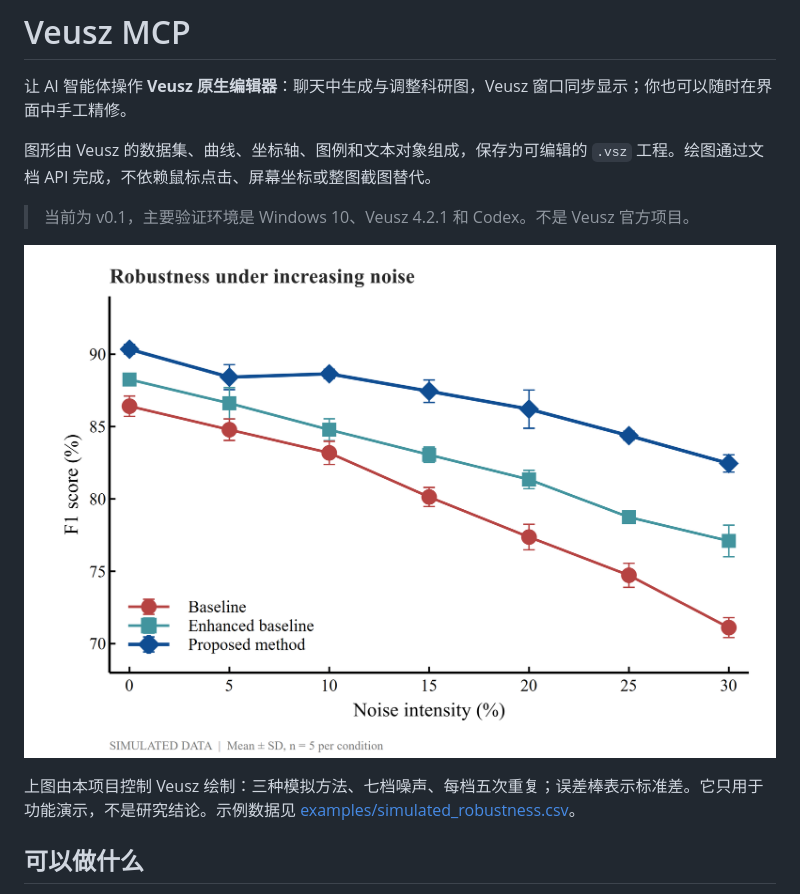
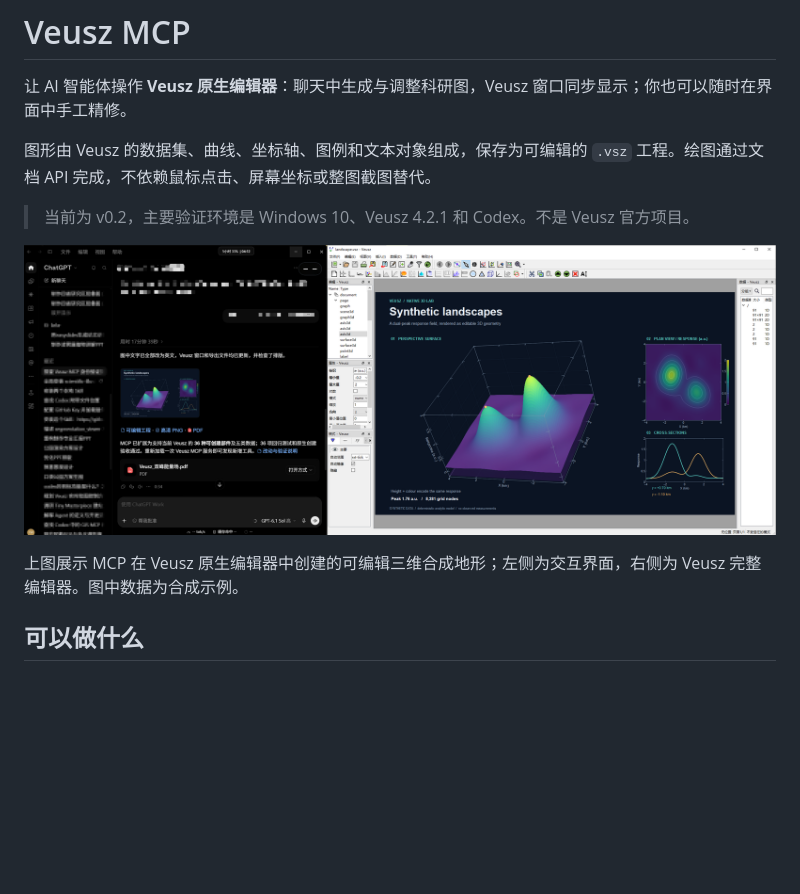
Before and after one commit to wangyq001/veusz-mcp, a Markdown page: README.md, the part around one of its changes. GitHub-like rendering; pictures changed too: docs/images/veusz-native-3d-demo.png (added); blank space fills up the shorter version.

Commit message:
Release v0.2 native Veusz widget support

```diff
--- a/README.md
+++ b/README.md
@@ -4,12 +4,11 @@
 
 图形由 Veusz 的数据集、曲线、坐标轴、图例和文本对象组成，保存为可编辑的 `.vsz` 工程。绘图通过文档 API 完成，不依赖鼠标点击、屏幕坐标或整图截图替代。
 
-> 当前为 v0.1，主要验证环境是 Windows 10、Veusz 4.2.1 和 Codex。不是 Veusz 官方项目。
+> 当前为 v0.2，主要验证环境是 Windows 10、Veusz 4.2.1 和 Codex。不是 Veusz 官方项目。
 
-![模拟数据示例](docs/images/robustness-demo.png)
+![Veusz MCP native 3D plotting demo](docs/images/veusz-native-3d-demo.png)
 
-上图由本项目控制 Veusz 绘制：三种模拟方法、七档噪声、每档五次重复；误差棒表示标准差。它只用于功能演示，不是研究结论。示例数据见 [examples/simulated_robustness.csv](examples/simulated_robustness.csv)。
-
+上图展示 MCP 在 Veusz 原生编辑器中创建的可编辑三维合成地形；左侧为交互界面，右侧为 Veusz 完整编辑器。图中数据为合成示例。
 ## 可以做什么
 
 - 导入数值 CSV/TSV，创建折线、散点和对称误差棒。
```
Also changed, not shown: other parts of README.md (+23 -1 lines), 8 other files.
